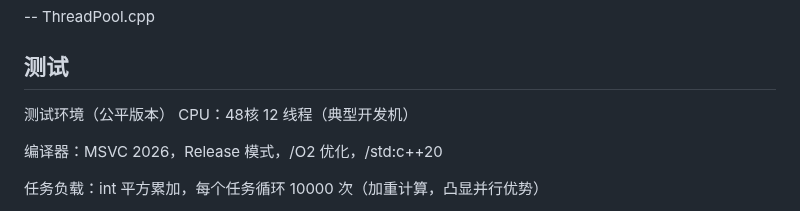
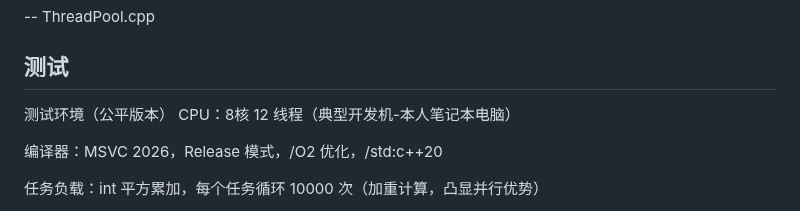
Before and after one commit to ChinaZZH/cpp-concurrency-netlib-practice, a Markdown page: day10-threadpool-performance-test/README.md, the part around the change. GitHub-like rendering.

```diff
--- a/day10-threadpool-performance-test/README.md
+++ b/day10-threadpool-performance-test/README.md
@@ -19,7 +19,7 @@ markdown
 ## 测试
 
 测试环境（公平版本）
-CPU：48核 12 线程（典型开发机）
+CPU：8核 12 线程（典型开发机-本人笔记本电脑）
 
 编译器：MSVC 2026，Release 模式，/O2 优化，/std:c++20
 
```
